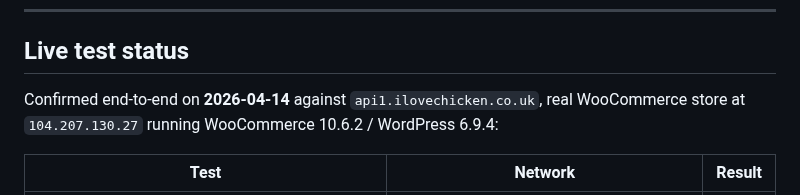
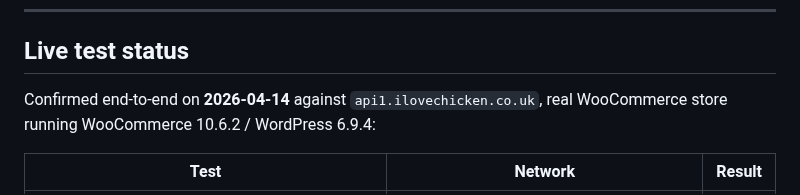
Before and after one commit to chopmob-cloud/AlgoVoi-Platform-Adapters, a Markdown page: woocommerce.md, the part around the change. Drawn GitHub-style.

Commit message:
security: remove server IP addresses from documentation
Redact storefront server IP from prestashop.md and woocommerce.md.

```diff
--- a/woocommerce.md
+++ b/woocommerce.md
@@ -369,7 +369,7 @@ add_header Permissions-Policy "geolocation=(), microphone=(), camera=()";
 
 ## Live test status
 
-Confirmed end-to-end on **2026-04-14** against `api1.ilovechicken.co.uk`, real WooCommerce store at `104.207.130.27` running WooCommerce 10.6.2 / WordPress 6.9.4:
+Confirmed end-to-end on **2026-04-14** against `api1.ilovechicken.co.uk`, real WooCommerce store running WooCommerce 10.6.2 / WordPress 6.9.4:
 
 | Test | Network | Result |
 |------|---------|--------|
```
Also changed, not shown: prestashop.md (+1 -1 lines).
